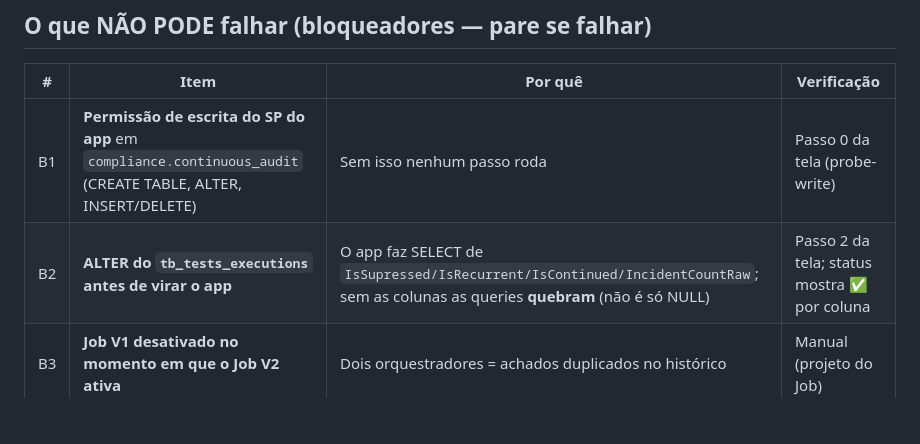
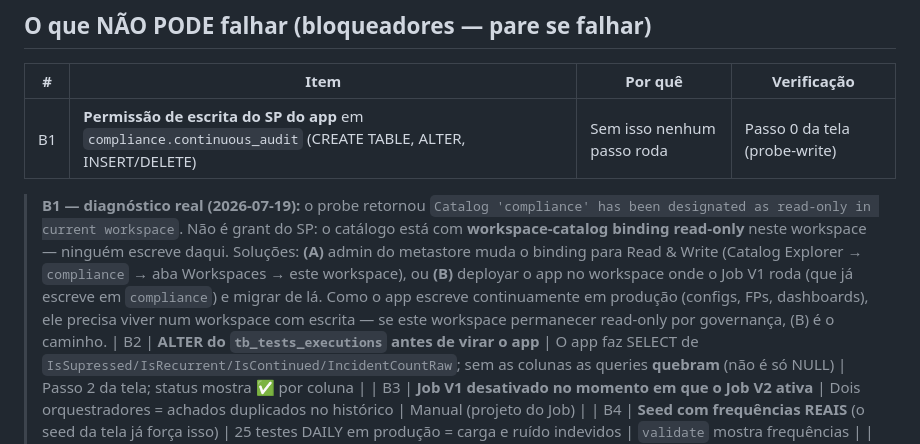
Before and after one commit to fehsb/continuous-audit, a Markdown page: Setup/MIGRATION-PROD.md, the part around the change. Rendered like a GitHub page; blank space fills up the shorter version.

Commit message:
Runbook: B1 diagnosticado — catálogo compliance é read-only no workspace
O probe da tela de migração revelou workspace-catalog binding read-only
('designated as read-only in current workspace') — não é grant do SP.
Documenta as duas soluções: (A) admin muda o binding para Read & Write, ou
(B) deployar o app no workspace onde o Job V1 já escreve em compliance.

Co-Authored-By: Claude Fable 5 <noreply@anthropic.com>

```diff
--- a/Setup/MIGRATION-PROD.md
+++ b/Setup/MIGRATION-PROD.md
@@ -40,6 +40,17 @@ mover o plano de controle para um schema próprio fica como refactor **pós-migr
 | # | Item | Por quê | Verificação |
 |---|---|---|---|
 | B1 | **Permissão de escrita do SP do app** em `compliance.continuous_audit` (CREATE TABLE, ALTER, INSERT/DELETE) | Sem isso nenhum passo roda | Passo 0 da tela (probe-write) |
+
+> **B1 — diagnóstico real (2026-07-19):** o probe retornou
+> `Catalog 'compliance' has been designated as read-only in current workspace`.
+> Não é grant do SP: o catálogo está com **workspace-catalog binding read-only**
+> neste workspace — ninguém escreve daqui. Soluções:
+> **(A)** admin do metastore muda o binding para Read & Write
+> (Catalog Explorer → `compliance` → aba Workspaces → este workspace), ou
+> **(B)** deployar o app no workspace onde o Job V1 roda (que já escreve em
+> `compliance`) e migrar de lá. Como o app escreve continuamente em produção
+> (configs, FPs, dashboards), ele precisa viver num workspace com escrita —
+> se este workspace permanecer read-only por governança, (B) é o caminho.
 | B2 | **ALTER do `tb_tests_executions` antes de virar o app** | O app faz SELECT de `IsSupressed/IsRecurrent/IsContinued/IncidentCountRaw`; sem as colunas as queries **quebram** (não é só NULL) | Passo 2 da tela; status mostra ✅ por coluna |
 | B3 | **Job V1 desativado no momento em que o Job V2 ativa** | Dois orquestradores = achados duplicados no histórico | Manual (projeto do Job) |
 | B4 | **Seed com frequências REAIS** (o seed da tela já força isso) | 25 testes DAILY em produção = carga e ruído indevidos | `validate` mostra frequências |
```
